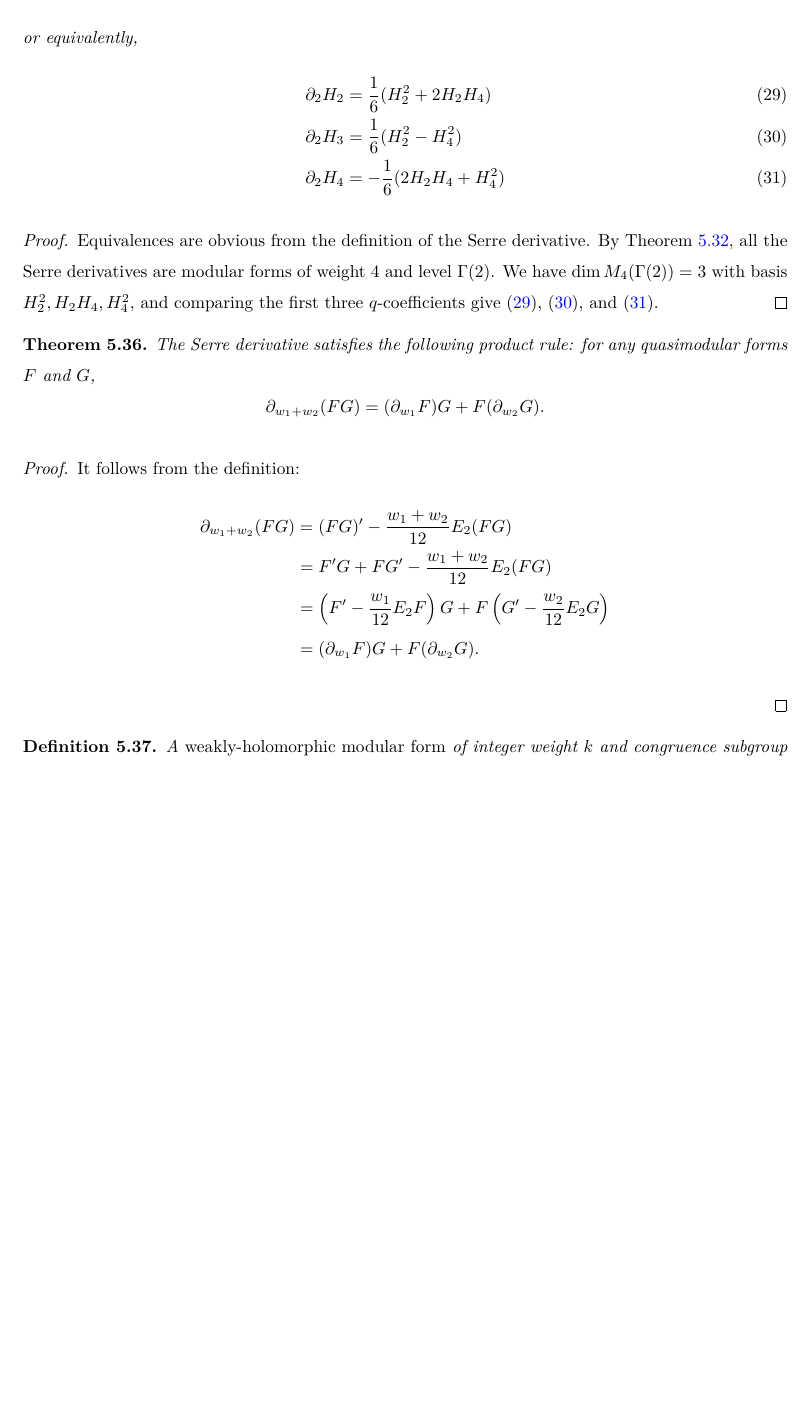
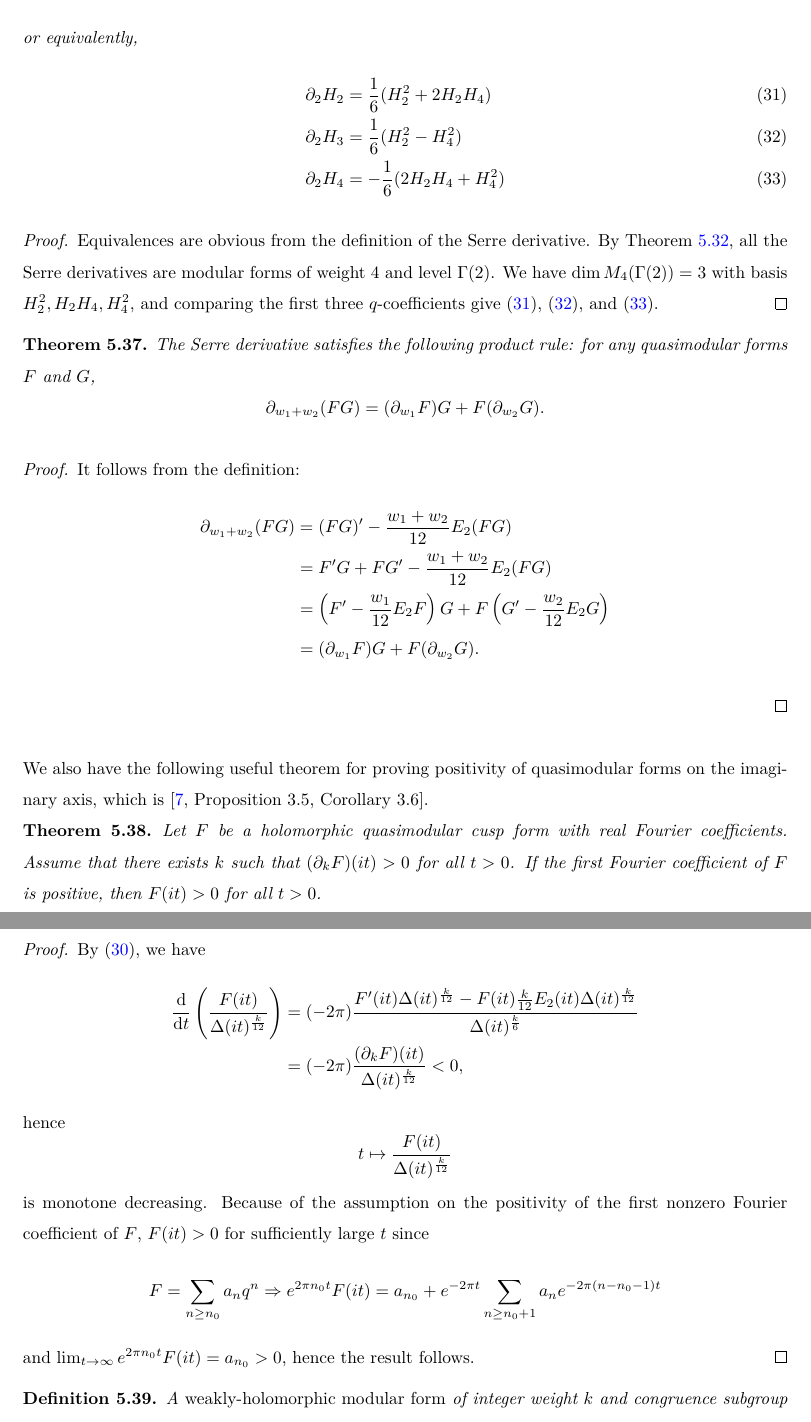
Before and after one commit to thefundamentaltheor3m/Sphere-Packing-Lean, a LaTeX paper (blueprint/src/print.tex, which reads blueprint/src/subsections/modular-forms.tex): part of page 20 of 38 before the commit and two parts of pages 20 and 21 of 39 after it, the two joined at a grey line, cut so that both start at the same text, the shorter picture padded with empty space. Compiled offline with XeLaTeX.

Commit message:
serre-der positivity theorem

```diff
--- a/blueprint/src/subsections/modular-forms.tex
+++ b/blueprint/src/subsections/modular-forms.tex
@@ -488,6 +499,31 @@ It follows from the definition:
 \end{align}
 \end{proof}
 
+We also have the following useful theorem for proving positivity of quasimodular forms on the imaginary axis, which is \cite[Proposition 3.5, Corollary 3.6]{Lee}.
+\begin{theorem}\label{thm:anti-serre-der-pos}\uses{def:serre-der, cor:logder-disc-E2}
+Let $F$ be a holomorphic quasimodular cusp form with real Fourier coefficients.
+Assume that there exists $k$ such that $(\partial_{k}F)(it) > 0$ for all $t > 0$.
+If the first Fourier coefficient of $F$ is positive, then $F(it) > 0$ for all $t > 0$.
+\end{theorem}
+\begin{proof}
+By \eqref{eqn:logder-disc-E2}, we have
+\begin{align}
+    \frac{\dd}{\dd t} \left( \frac{F(it)}{\Delta(it)^{\frac{k}{12}}}\right)
+    &= (-2 \pi) \frac{F'(it) \Delta(it)^{\frac{k}{12}} - F(it) \frac{k}{12} E_{2}(it) \Delta(it)^{\frac{k}{12}}}{\Delta(it)^{\frac{k}{6}}} \\
+    &= (-2 \pi) \frac{(\partial_{k} F)(it)}{\Delta(it)^{\frac{k}{12}}}  < 0,
+\end{align}
+hence
+\[
+t \mapsto \frac{F(it)}{\Delta(it)^{\frac{k}{12}}}
+\]
+is monotone decreasing.
+Because of the assumption on the positivity of the first nonzero Fourier coefficient of $F$, $F(it) > 0$ for sufficiently large $t$ since
+\[
+F = \sum_{n \geq n_{0}} a_{n} q^{n} \Rightarrow e^{2 \pi n_{0} t} F(it) = a_{n_{0}} + e^{-2 \pi t}\sum_{n\geq n_{0} + 1} a_{n} e^{-2 \pi (n - n_{0} - 1)t}
+\]
+and $\lim_{t \to \infty} e^{2 \pi n_{0}t} F(it) = a_{n_0} > 0$, hence the result follows.
+\end{proof}
+
 
 \begin{definition}\label{def:weakly-holomorphic-modular-form}
 A \emph{weakly-holomorphic modular form} of integer weight $k$ and congruence subgroup $\Gamma$ is a holomorphic function $f:\h\to\C$ such that:
```
Also changed, not shown: blueprint/src/subsections/modform-ineq.tex (+2 -2 lines), blueprint/print/print.pdf, blueprint/src/subsections/modular-forms.tex (12 more changed lines).
